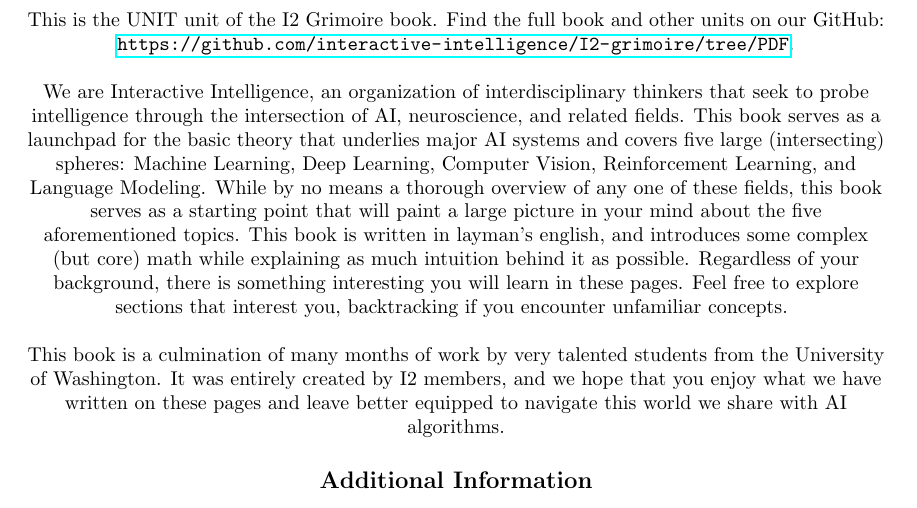
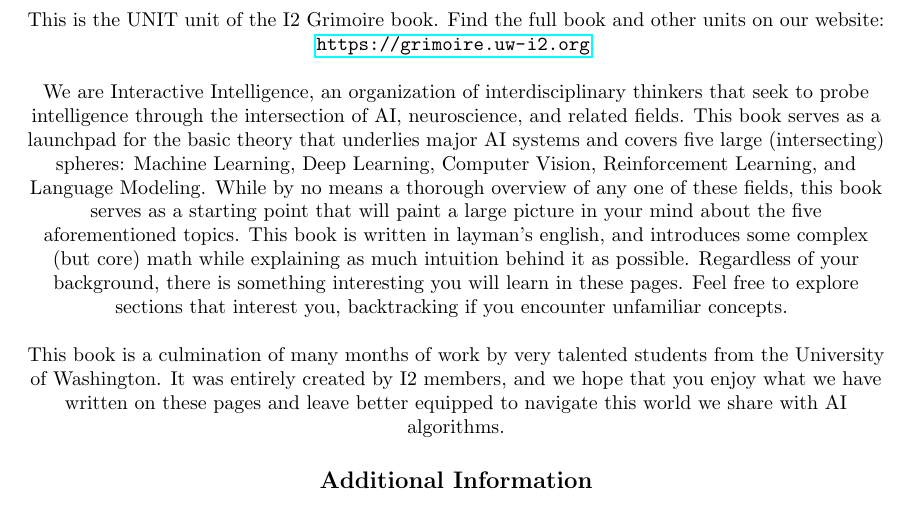
Before and after one commit to interactive-intelligence/I2-grimoire, a LaTeX document (unit_template.tex): part of page 2 of 4, cut so that both start at the same text. Compiled offline with pdfLaTeX.

Commit message:
Update link in unit textbooks

```diff
--- a/unit_template.tex
+++ b/unit_template.tex
@@ -88,7 +88,7 @@
 \begingroup
 \centering
 \section*{The I2 Grimoire: {{UNIT}}}
-This is the {{UNIT}} unit of the I2 Grimoire book. Find the full book and other units on our GitHub: \url{https://github.com/interactive-intelligence/I2-grimoire/tree/PDF}.\break
+This is the {{UNIT}} unit of the I2 Grimoire book. Find the full book and other units on our website: \url{https://grimoire.uw-i2.org}.\break
 
 We are Interactive Intelligence, an organization of interdisciplinary thinkers that seek to probe intelligence through the intersection of AI, neuroscience, and related fields. This book serves as a launchpad for the basic theory that underlies major AI systems and covers five large (intersecting) spheres: Machine Learning, Deep Learning, Computer Vision, Reinforcement Learning, and Language Modeling. While by no means a thorough overview of any one of these fields, this book serves as a starting point that will paint a large picture in your mind about the five aforementioned topics. This book is written in layman's english, and introduces some complex (but core) math while explaining as much intuition behind it as possible. Regardless of your background, there is something interesting you will learn in these pages. Feel free to explore sections that interest you, backtracking if you encounter unfamiliar concepts. \break
 
```
